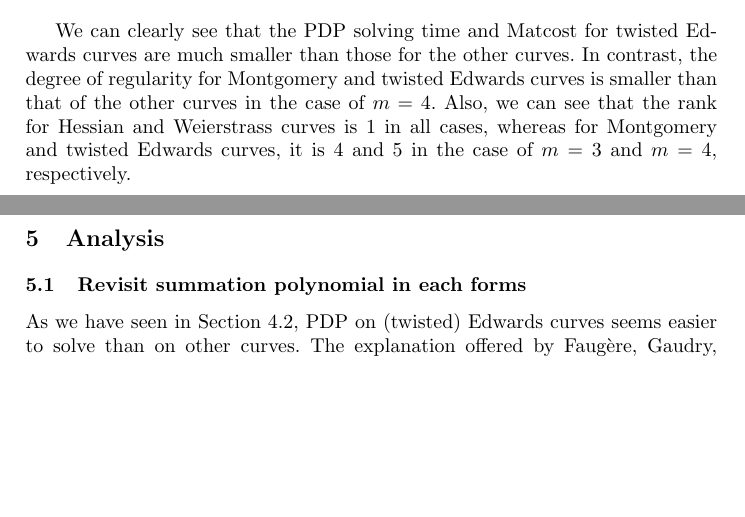
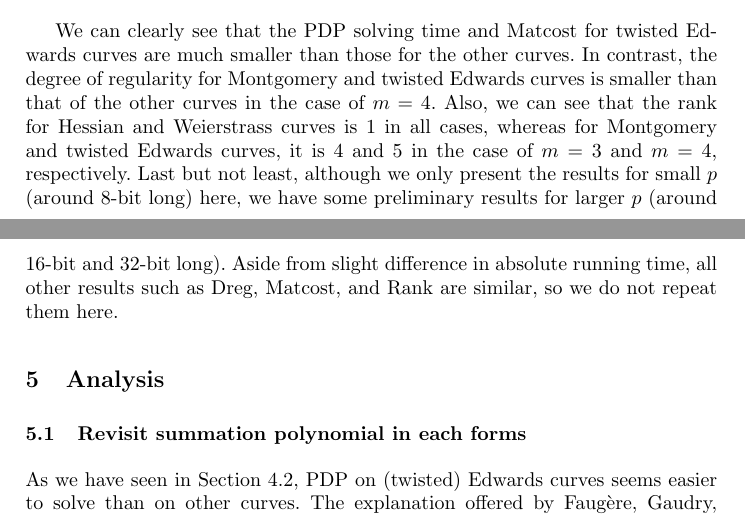
Before and after one commit to chenmoucheng/ecdlp, a LaTeX thesis (paper2/paper.tex, which reads paper2/experiment.tex): two parts of pages 12 and 13 of 18, joined at a grey line, cut so that both start at the same text, the shorter picture padded with empty space. Compiled offline with pdfLaTeX.

Commit message:
ICISC 2017 final version, revised

```diff
--- a/paper2/experiment.tex
+++ b/paper2/experiment.tex
@@ -82,6 +82,14 @@ Also, we can see that the rank for Hessian and Weierstrass curves is 1
 in all cases, whereas for Montgomery and twisted Edwards curves, it is
 4 and 5 in the case of $m=3$ and $m=4$, respectively.
 %
+Last but not least, although we only present the results for small $p$
+(around 8-bit long) here, we have some preliminary results for larger
+$p$ (around 16-bit and 32-bit long).
+%
+Aside from slight difference in absolute running time, all other
+results such as Dreg, Matcost, and Rank are similar, so we do not
+repeat them here.
+%
 % We further analyze which terms are missing from the summation
 % polynomials for curves in different forms.
 % %
```
